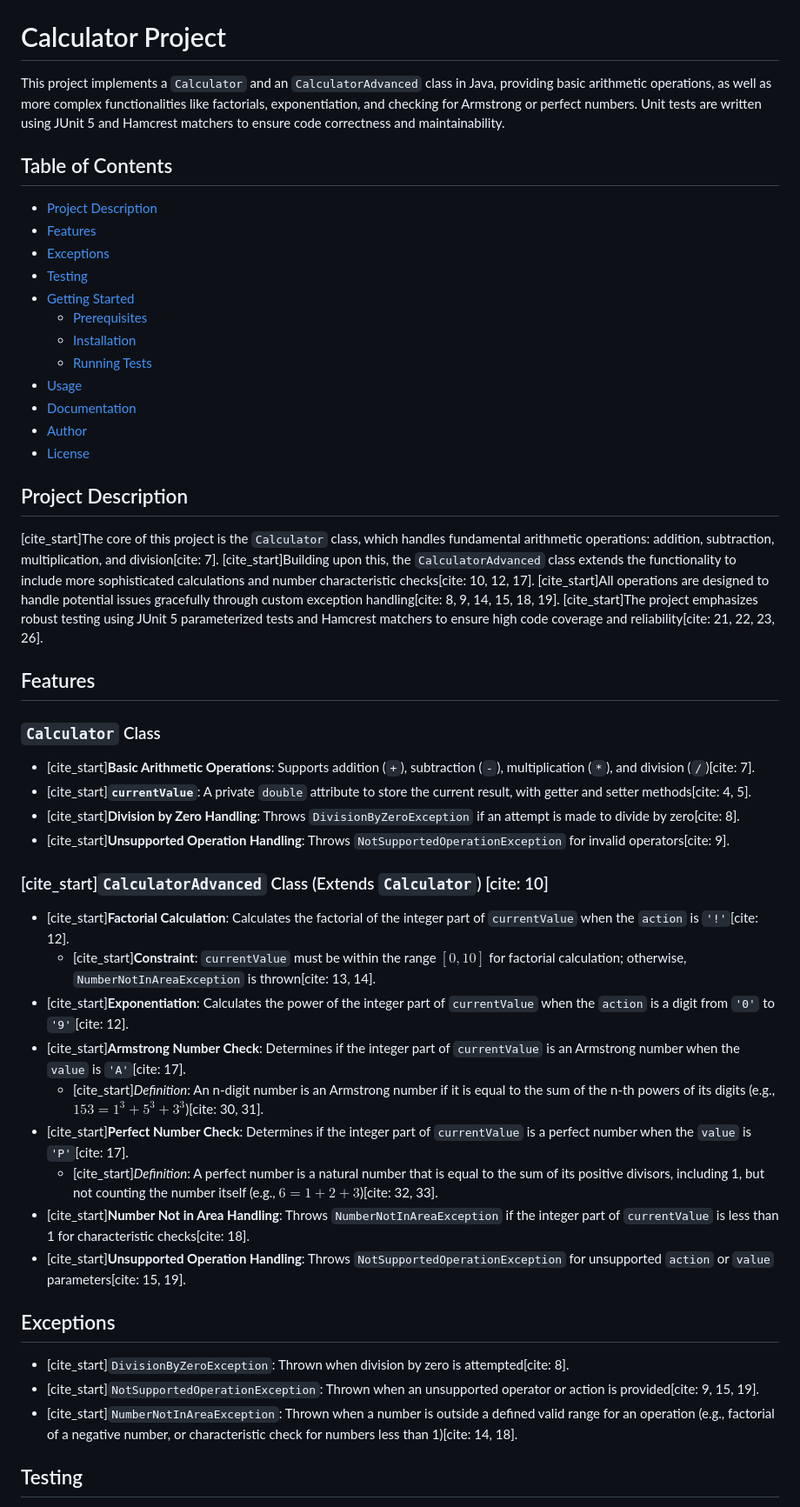
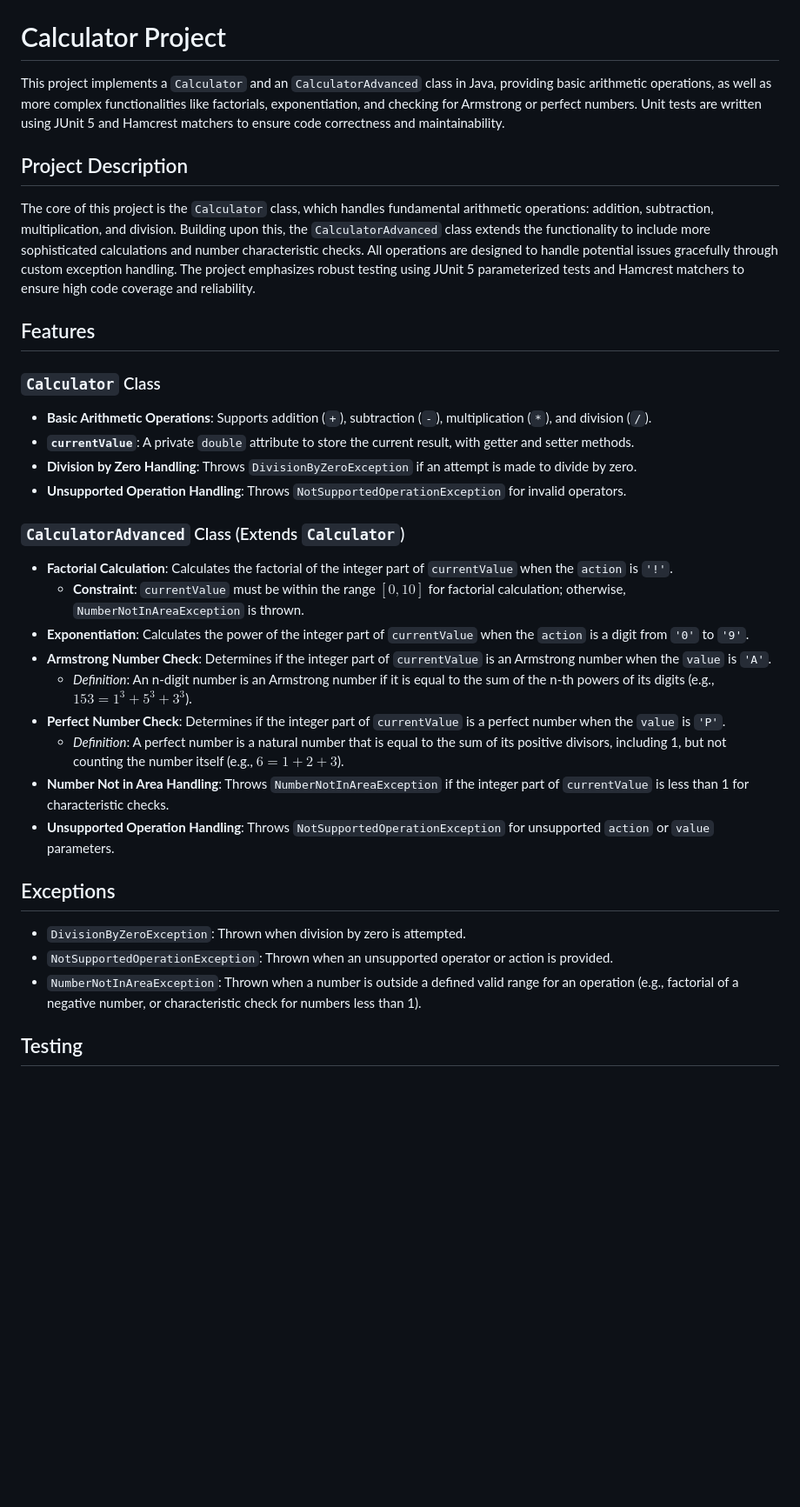
Before and after one commit to mihajlo-pasic/Software-Testing-and-Quality-Assurance-Project-1, a Markdown page: README.md, the part around the change printed below. Shown: that part at 87% size. Drawn GitHub-style; blank space fills up the shorter version.

```diff
--- a/README.md
+++ b/README.md
@@ -2,49 +2,34 @@
 
 This project implements a `Calculator` and an `CalculatorAdvanced` class in Java, providing basic arithmetic operations, as well as more complex functionalities like factorials, exponentiation, and checking for Armstrong or perfect numbers. Unit tests are written using JUnit 5 and Hamcrest matchers to ensure code correctness and maintainability.
 
-## Table of Contents
-
-* [Project Description](#project-description)
-* [Features](#features)
-* [Exceptions](#exceptions)
-* [Testing](#testing)
-* [Getting Started](#getting-started)
-    * [Prerequisites](#prerequisites)
-    * [Installation](#installation)
-    * [Running Tests](#running-tests)
-* [Usage](#usage)
-* [Documentation](#documentation)
-* [Author](#author)
-* [License](#license)
-
 ## Project Description
 
-[cite_start]The core of this project is the `Calculator` class, which handles fundamental arithmetic operations: addition, subtraction, multiplication, and division[cite: 7]. [cite_start]Building upon this, the `CalculatorAdvanced` class extends the functionality to include more sophisticated calculations and number characteristic checks[cite: 10, 12, 17]. [cite_start]All operations are designed to handle potential issues gracefully through custom exception handling[cite: 8, 9, 14, 15, 18, 19]. [cite_start]The project emphasizes robust testing using JUnit 5 parameterized tests and Hamcrest matchers to ensure high code coverage and reliability[cite: 21, 22, 23, 26].
+The core of this project is the `Calculator` class, which handles fundamental arithmetic operations: addition, subtraction, multiplication, and division. Building upon this, the `CalculatorAdvanced` class extends the functionality to include more sophisticated calculations and number characteristic checks. All operations are designed to handle potential issues gracefully through custom exception handling. The project emphasizes robust testing using JUnit 5 parameterized tests and Hamcrest matchers to ensure high code coverage and reliability.
 
 ## Features
 
 ### `Calculator` Class
-* [cite_start]**Basic Arithmetic Operations**: Supports addition (`+`), subtraction (`-`), multiplication (`*`), and division (`/`)[cite: 7].
-* [cite_start]**`currentValue`**: A private `double` attribute to store the current result, with getter and setter methods[cite: 4, 5].
-* [cite_start]**Division by Zero Handling**: Throws `DivisionByZeroException` if an attempt is made to divide by zero[cite: 8].
-* [cite_start]**Unsupported Operation Handling**: Throws `NotSupportedOperationException` for invalid operators[cite: 9].
+* **Basic Arithmetic Operations**: Supports addition (`+`), subtraction (`-`), multiplication (`*`), and division (`/`).
+* **`currentValue`**: A private `double` attribute to store the current result, with getter and setter methods.
+* **Division by Zero Handling**: Throws `DivisionByZeroException` if an attempt is made to divide by zero.
+* **Unsupported Operation Handling**: Throws `NotSupportedOperationException` for invalid operators.
 
-### [cite_start]`CalculatorAdvanced` Class (Extends `Calculator`) [cite: 10]
-* [cite_start]**Factorial Calculation**: Calculates the factorial of the integer part of `currentValue` when the `action` is `'!'`[cite: 12].
-    * [cite_start]**Constraint**: `currentValue` must be within the range $[0, 10]$ for factorial calculation; otherwise, `NumberNotInAreaException` is thrown[cite: 13, 14].
-* [cite_start]**Exponentiation**: Calculates the power of the integer part of `currentValue` when the `action` is a digit from `'0'` to `'9'`[cite: 12].
-* [cite_start]**Armstrong Number Check**: Determines if the integer part of `currentValue` is an Armstrong number when the `value` is `'A'`[cite: 17].
-    * [cite_start]*Definition*: An n-digit number is an Armstrong number if it is equal to the sum of the n-th powers of its digits (e.g., $153 = 1^3 + 5^3 + 3^3$)[cite: 30, 31].
-* [cite_start]**Perfect Number Check**: Determines if the integer part of `currentValue` is a perfect number when the `value` is `'P'`[cite: 17].
-    * [cite_start]*Definition*: A perfect number is a natural number that is equal to the sum of its positive divisors, including 1, but not counting the number itself (e.g., $6 = 1 + 2 + 3$)[cite: 32, 33].
-* [cite_start]**Number Not in Area Handling**: Throws `NumberNotInAreaException` if the integer part of `currentValue` is less than 1 for characteristic checks[cite: 18].
-* [cite_start]**Unsupported Operation Handling**: Throws `NotSupportedOperationException` for unsupported `action` or `value` parameters[cite: 15, 19].
+### `CalculatorAdvanced` Class (Extends `Calculator`)
+* **Factorial Calculation**: Calculates the factorial of the integer part of `currentValue` when the `action` is `'!'`.
+    * **Constraint**: `currentValue` must be within the range $[0, 10]$ for factorial calculation; otherwise, `NumberNotInAreaException` is thrown.
+* **Exponentiation**: Calculates the power of the integer part of `currentValue` when the `action` is a digit from `'0'` to `'9'`.
+* **Armstrong Number Check**: Determines if the integer part of `currentValue` is an Armstrong number when the `value` is `'A'`.
+    * *Definition*: An n-digit number is an Armstrong number if it is equal to the sum of the n-th powers of its digits (e.g., $153 = 1^3 + 5^3 + 3^3$).
+* **Perfect Number Check**: Determines if the integer part of `currentValue` is a perfect number when the `value` is `'P'`.
+    * *Definition*: A perfect number is a natural number that is equal to the sum of its positive divisors, including 1, but not counting the number itself (e.g., $6 = 1 + 2 + 3$).
+* **Number Not in Area Handling**: Throws `NumberNotInAreaException` if the integer part of `currentValue` is less than 1 for characteristic checks.
+* **Unsupported Operation Handling**: Throws `NotSupportedOperationException` for unsupported `action` or `value` parameters.
 
 ## Exceptions
 
-* [cite_start]`DivisionByZeroException`: Thrown when division by zero is attempted[cite: 8].
-* [cite_start]`NotSupportedOperationException`: Thrown when an unsupported operator or action is provided[cite: 9, 15, 19].
-* [cite_start]`NumberNotInAreaException`: Thrown when a number is outside a defined valid range for an operation (e.g., factorial of a negative number, or characteristic check for numbers less than 1)[cite: 14, 18].
+* `DivisionByZeroException`: Thrown when division by zero is attempted.
+* `NotSupportedOperationException`: Thrown when an unsupported operator or action is provided.
+* `NumberNotInAreaException`: Thrown when a number is outside a defined valid range for an operation (e.g., factorial of a negative number, or characteristic check for numbers less than 1).
 
 ## Testing
 
```
Also changed, not shown: other parts of README.md (+5 -34 lines).
